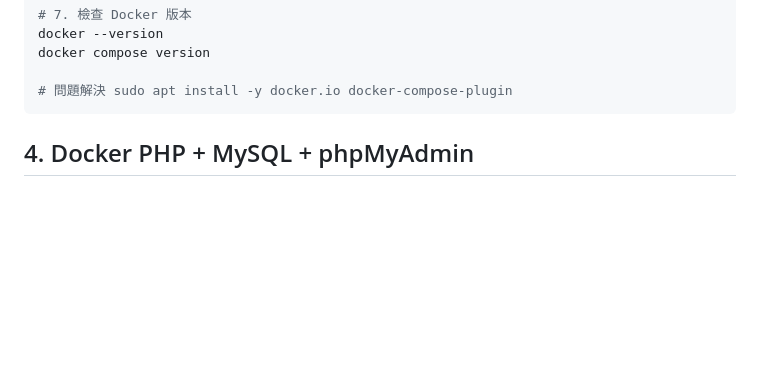
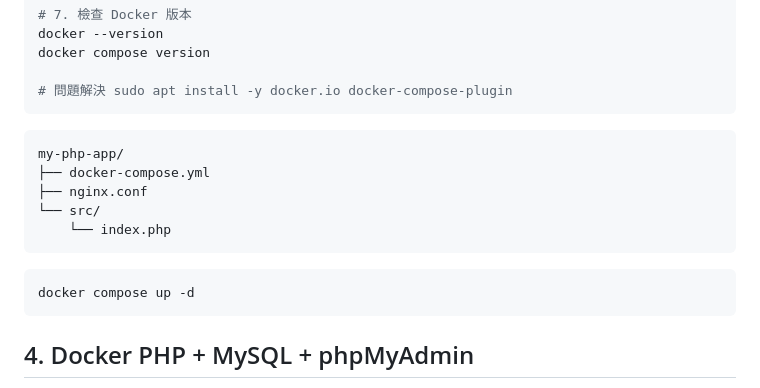
Before and after one commit to catseng6606/2026AI_05, a Markdown page: 工具安裝/08.kali.md, the part around the change. GitHub-like rendering; blank space fills up the shorter version.

Commit message:
feat: 新增 Docker PHP 應用範例及啟動指令

````diff
--- a/工具安裝/08.kali.md
+++ b/工具安裝/08.kali.md
@@ -102,6 +102,18 @@ docker compose version
 # 問題解決 sudo apt install -y docker.io docker-compose-plugin
 ```
 
+```
+my-php-app/
+├── docker-compose.yml
+├── nginx.conf
+└── src/
+    └── index.php
+```
+
+``` bash
+docker compose up -d
+```
+
 ## 4. Docker PHP + MySQL + phpMyAdmin
 
 快速建立 LAMP 開發環境。
````
